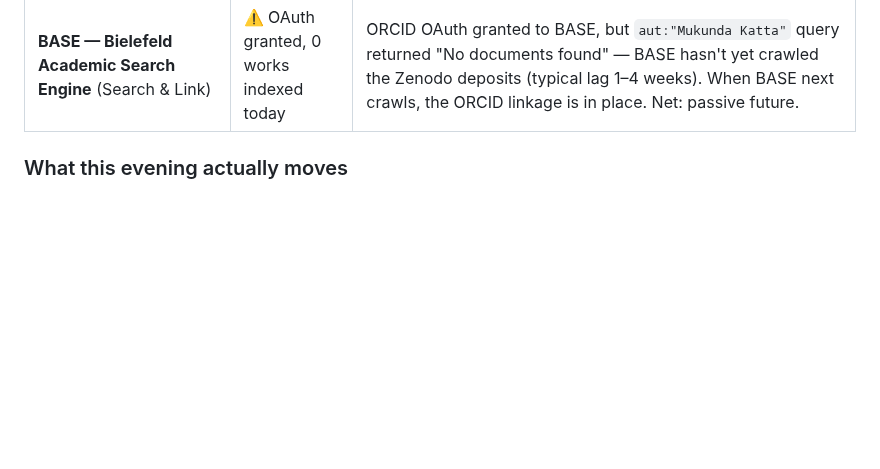
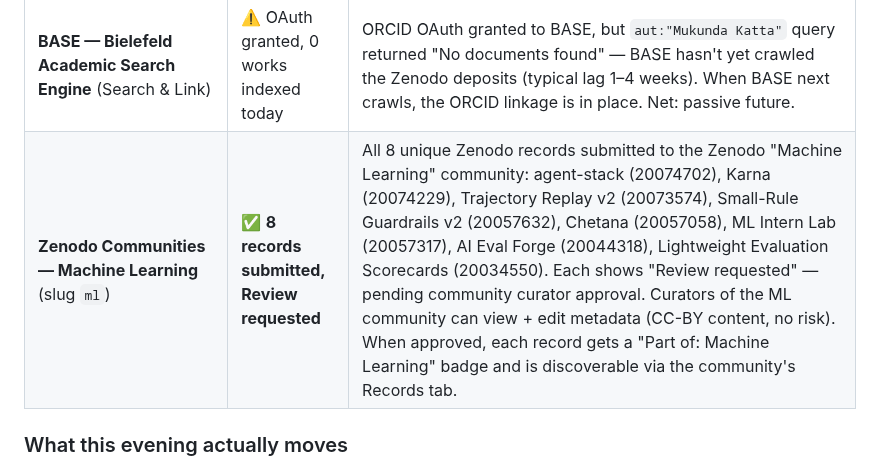
Before and after one commit to MukundaKatta/agent-stack-reliability-primitives-paper, a Markdown page: PROPAGATION_TRACKER.md, the part around the change. Drawn GitHub-style; blank space fills up the shorter version.

Commit message:
docs(tracker): all 8 Zenodo records submitted to Machine Learning community

```diff
--- a/PROPAGATION_TRACKER.md
+++ b/PROPAGATION_TRACKER.md
@@ -279,6 +279,7 @@ Pushed past the saturation note above. Each platform tried, result captured:
 | **Lens.org** (Search & Link) | ✗ skipped | ORCID OAuth succeeded, but Lens then required fresh account registration with username + email + use-type + T&C. Account creation is prohibited per safety rules. |
 | **OpenAIRE Explore** (Search & Link) | ✗ skipped | ORCID OAuth succeeded, but OpenAIRE COmanage portal then required fresh Sign Up form with email + organisation + T&C accept (separate OpenAIRE-internal account). Account creation prohibited. Note: works still flow passively into OpenAIRE Graph via the DataCite → OpenAIRE pipeline, no action needed. |
 | **BASE — Bielefeld Academic Search Engine** (Search & Link) | ⚠️ OAuth granted, 0 works indexed today | ORCID OAuth granted to BASE, but `aut:"Mukunda Katta"` query returned "No documents found" — BASE hasn't yet crawled the Zenodo deposits (typical lag 1–4 weeks). When BASE next crawls, the ORCID linkage is in place. Net: passive future. |
+| **Zenodo Communities — Machine Learning** (slug `ml`) | ✅ **8 records submitted, Review requested** | All 8 unique Zenodo records submitted to the Zenodo "Machine Learning" community: agent-stack (20074702), Karna (20074229), Trajectory Replay v2 (20073574), Small-Rule Guardrails v2 (20057632), Chetana (20057058), ML Intern Lab (20057317), AI Eval Forge (20044318), Lightweight Evaluation Scorecards (20034550). Each shows "Review requested" — pending community curator approval. Curators of the ML community can view + edit metadata (CC-BY content, no risk). When approved, each record gets a "Part of: Machine Learning" badge and is discoverable via the community's Records tab. |
 
 ### What this evening actually moves
 
```
